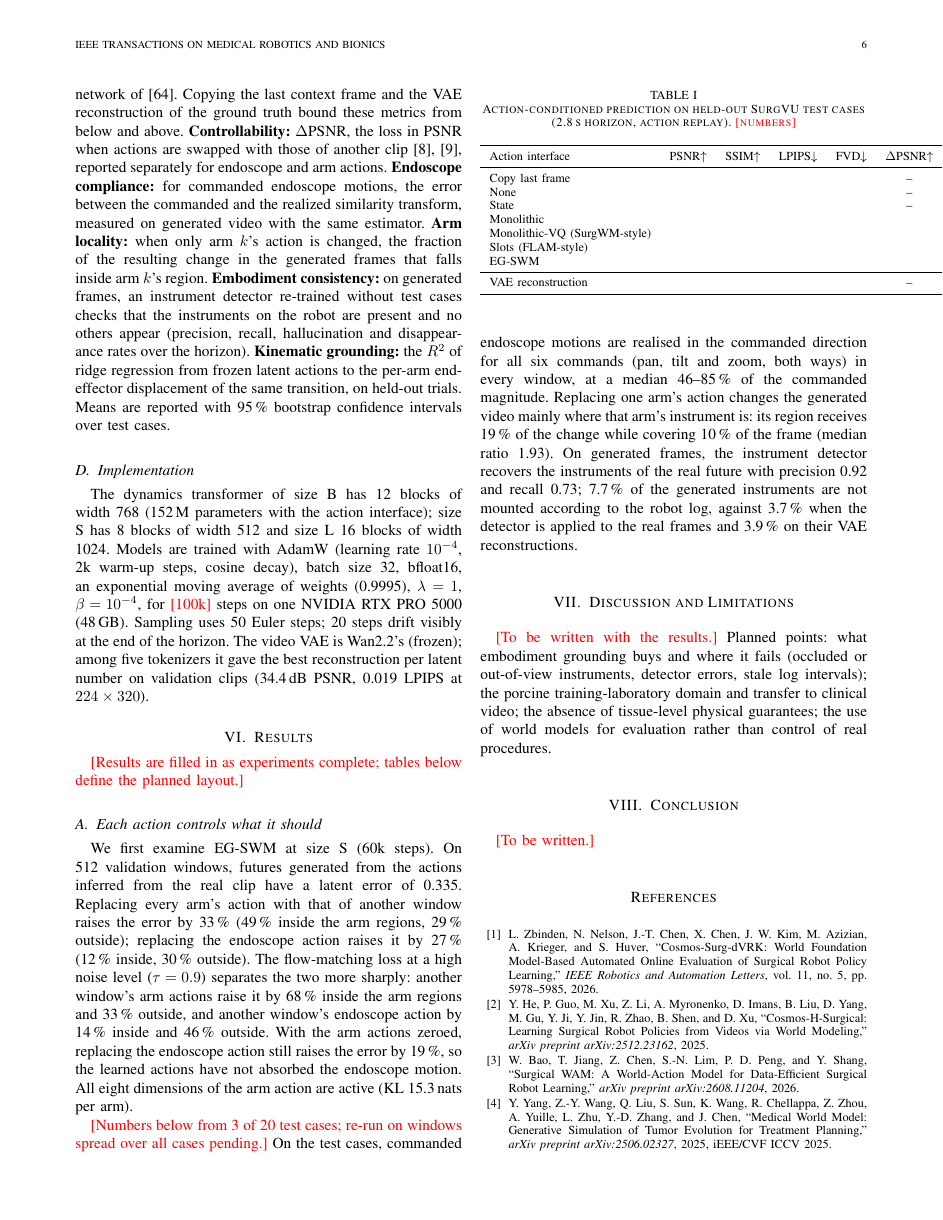
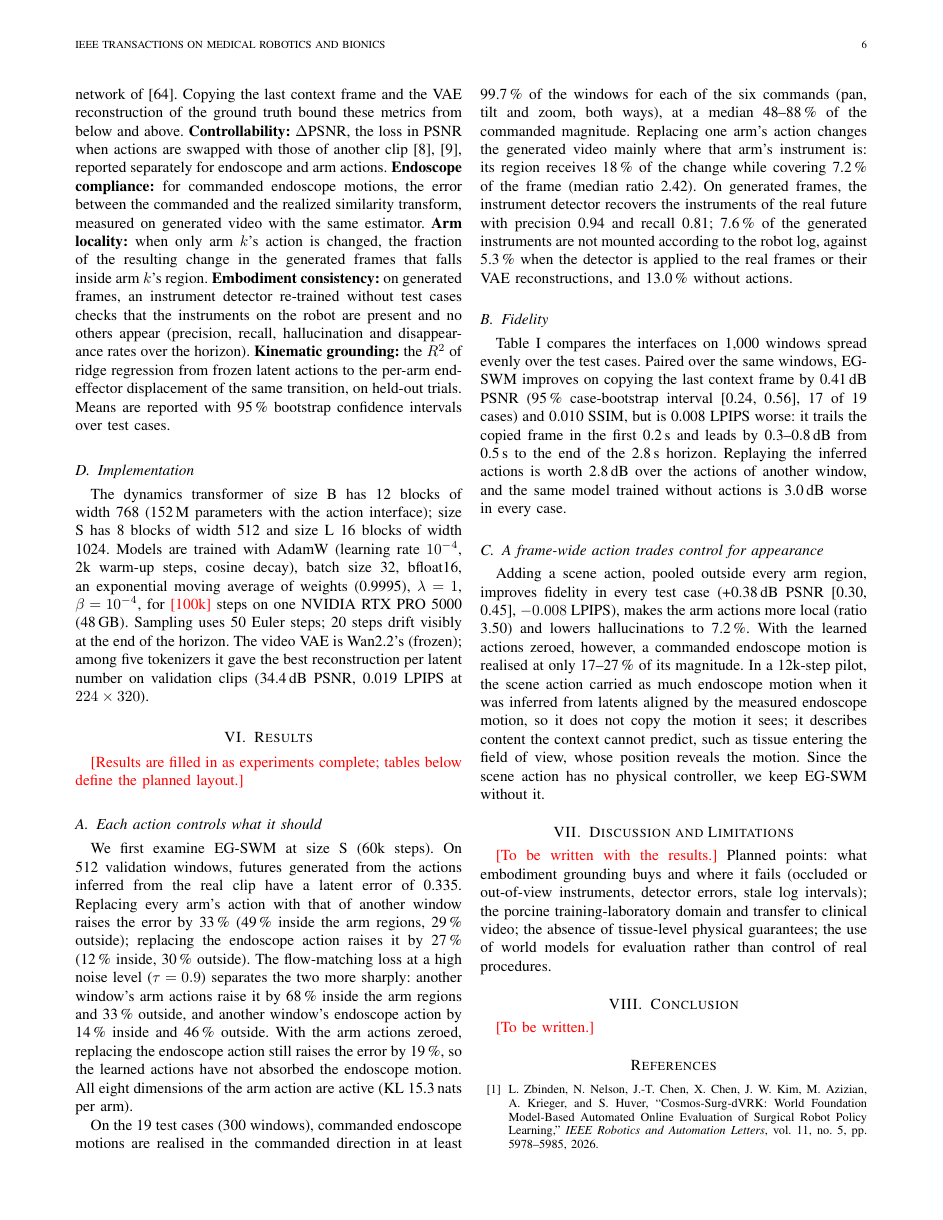
Before and after one commit to GIND123/Surgical-World-Model, a LaTeX paper (paper/tmrb/main.tex, which reads paper/tmrb/sections/results.tex): page 6 of 8 before the commit and page 6 of 9 after it. Compiled offline with pdfLaTeX.

Commit message:
E1 on the corrected test set: EG-SWM, scene action, no actions, references
Every evaluation re-run on 1,000 windows spread over the 19 test cases.
EG-SWM +0.41 dB over a copied frame, +3.0 dB over no actions. The scene
action adds 0.38 dB in every case but realises 22 % of a commanded
endoscope move (EG-SWM 70 %), so EG-SWM stays without it. The paper
table now comes from aggregate.py and keeps the hallucination rate.

```diff
--- a/paper/tmrb/sections/results.tex
+++ b/paper/tmrb/sections/results.tex
@@ -4,25 +4,17 @@
 \subsection{Each action controls what it should}
 We first examine \method{} at size S (60k steps). On 512 validation windows, futures generated from the actions inferred from the real clip have a latent error of 0.335. Replacing every arm's action with that of another window raises the error by 33\,\% (49\,\% inside the arm regions, 29\,\% outside); replacing the endoscope action raises it by 27\,\% (12\,\% inside, 30\,\% outside). The flow-matching loss at a high noise level ($\tau=0.9$) separates the two more sharply: another window's arm actions raise it by 68\,\% inside the arm regions and 33\,\% outside, and another window's endoscope action by 14\,\% inside and 46\,\% outside. With the arm actions zeroed, replacing the endoscope action still raises the error by 19\,\%, so the learned actions have not absorbed the endoscope motion. All eight dimensions of the arm action are active (KL 15.3\,nats per arm).
 
-\todo{Numbers below from 3 of 20 test cases; re-run on windows spread over all cases pending.} On the test cases, commanded endoscope motions are realised in the commanded direction for all six commands (pan, tilt and zoom, both ways) in every window, at a median 46--85\,\% of the commanded magnitude. Replacing one arm's action changes the generated video mainly where that arm's instrument is: its region receives 19\,\% of the change while covering 10\,\% of the frame (median ratio 1.93). On generated frames, the instrument detector recovers the instruments of the real future with precision 0.92 and recall 0.73; 7.7\,\% of the generated instruments are not mounted according to the robot log, against 3.7\,\% when the detector is applied to the real frames and 3.9\,\% on their VAE reconstructions.
+On the 19 test cases (300 windows), commanded endoscope motions are realised in the commanded direction in at least 99.7\,\% of the windows for each of the six commands (pan, tilt and zoom, both ways), at a median 48--88\,\% of the commanded magnitude. Replacing one arm's action changes the generated video mainly where that arm's instrument is: its region receives 18\,\% of the change while covering 7.2\,\% of the frame (median ratio 2.42). On generated frames, the instrument detector recovers the instruments of the real future with precision 0.94 and recall 0.81; 7.6\,\% of the generated instruments are not mounted according to the robot log, against 5.3\,\% when the detector is applied to the real frames or their VAE reconstructions, and 13.0\,\% without actions.
 
-\begin{table}[t]
+\subsection{Fidelity}
+Table~\ref{tab:main} compares the interfaces on 1,000 windows spread evenly over the test cases. Paired over the same windows, \method{} improves on copying the last context frame by 0.41\,dB PSNR (95\,\% case-bootstrap interval [0.24, 0.56], 17 of 19 cases) and 0.010 SSIM, but is 0.008 LPIPS worse: it trails the copied frame in the first 0.2\,s and leads by 0.3--0.8\,dB from 0.5\,s to the end of the 2.8\,s horizon. Replaying the inferred actions is worth 2.8\,dB over the actions of another window, and the same model trained without actions is 3.0\,dB worse in every case.
+
+\subsection{A frame-wide action trades control for appearance}
+Adding a scene action, pooled outside every arm region, improves fidelity in every test case (+0.38\,dB PSNR [0.30, 0.45], $-0.008$ LPIPS), makes the arm actions more local (ratio 3.50) and lowers hallucinations to 7.2\,\%. With the learned actions zeroed, however, a commanded endoscope motion is realised at only 17--27\,\% of its magnitude. In a 12k-step pilot, the scene action carried as much endoscope motion when it was inferred from latents aligned by the measured endoscope motion, so it does not copy the motion it sees; it describes content the context cannot predict, such as tissue entering the field of view, whose position reveals the motion. Since the scene action has no physical controller, we keep \method{} without it.
+
+\begin{table*}[t]
 \centering
-\caption{Action-conditioned prediction on held-out SurgVU test cases (2.8\,s horizon, action replay). \todo{numbers}}
+\caption{Action-conditioned prediction on held-out SurgVU test cases (19 cases, 2.8\,s horizon, action replay, 50 Euler steps). PSNR, SSIM and LPIPS are means over cases with 95\,\% case-bootstrap intervals. Cam.\ gain: realised/commanded endoscope motion; Locality: share of the change inside the replaced arm's region over its area share; Halluc.: generated instruments not mounted per the robot log. \todo{remaining interfaces as their runs finish}}
 \label{tab:main}
-\begin{tabular}{lccccc}
-\toprule
-Action interface & PSNR$\uparrow$ & SSIM$\uparrow$ & LPIPS$\downarrow$ & FVD$\downarrow$ & $\Delta$PSNR$\uparrow$\\
-\midrule
-Copy last frame & & & & & --\\
-None & & & & & --\\
-State & & & & & --\\
-Monolithic & & & & & \\
-Monolithic-VQ (SurgWM-style) & & & & & \\
-Slots (FLAM-style) & & & & & \\
-\method{} & & & & & \\
-\midrule
-VAE reconstruction & & & & & --\\
-\bottomrule
-\end{tabular}
-\end{table}
+\resizebox{\textwidth}{!}{\input{tables/e1_main}}
+\end{table*}
```
Also changed, not shown: docs/results/e1_main.md (+7 -1 lines), paper/tmrb/tables/e1_main.tex (+8 -3 lines), README.md, 2 other files.
